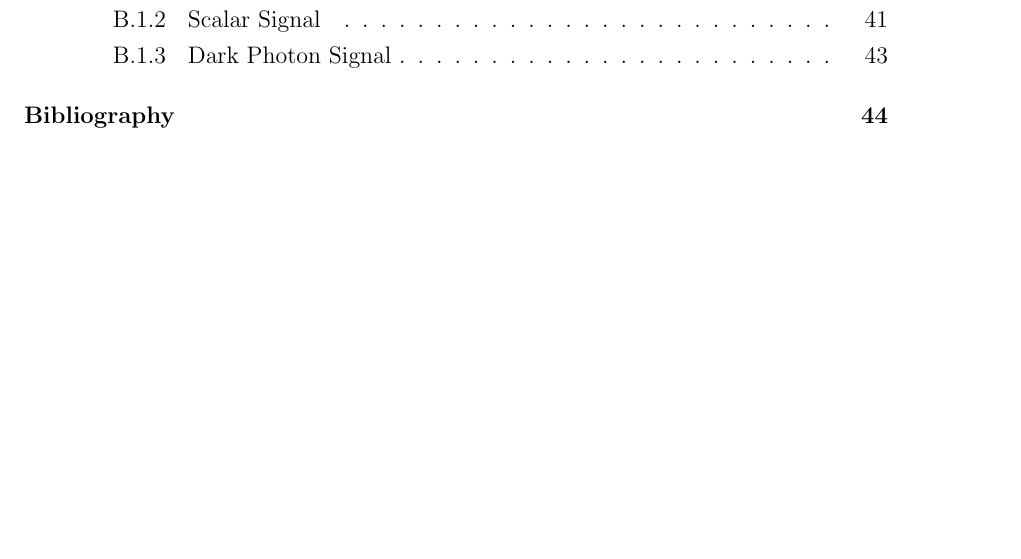
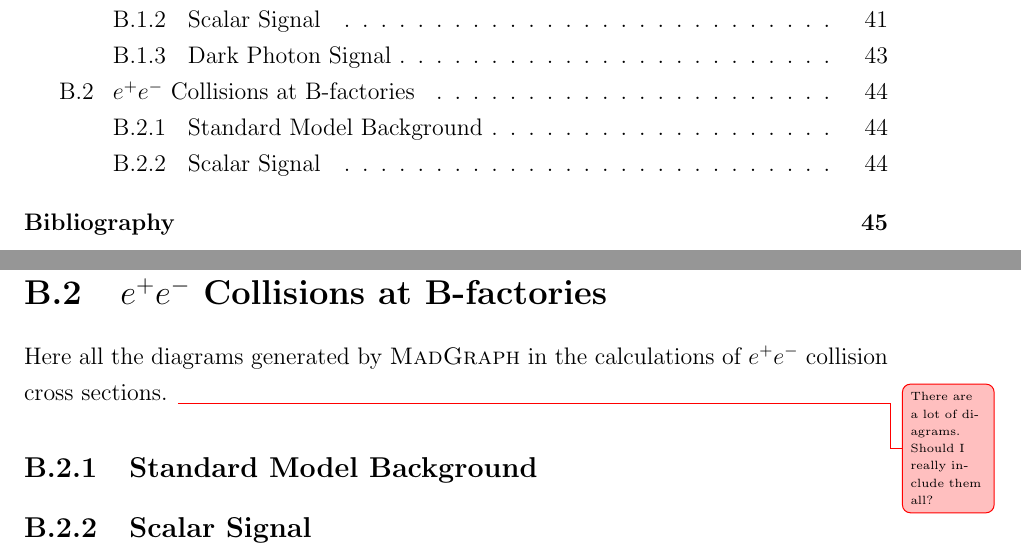
Before and after one commit to drglove/masters-thesis, a LaTeX thesis (thesis.tex, which reads chapters/appendix/chapter_diagrams.tex): part of page 5 of 58 before the commit and two parts of pages 5 and 56 of 59 after it, the two joined at a grey line, cut so that both start at the same text, the shorter picture padded with empty space. Compiled offline with pdfLaTeX.

Commit message:
Add unfinished diagram appendix entry

```diff
--- a/chapters/appendix/chapter_diagrams.tex
+++ b/chapters/appendix/chapter_diagrams.tex
@@ -46,3 +46,12 @@ The same comment regarding the width of the dark photon can be said here.
     \caption{Signal contribution to muon decay from the dark photon. The dark photon is taken to be on-shell where it decays to an $e^+ e^-$ pair.}
     \label{fig:mu_eee_darkphoton}
 \end{figure}
+
+\section{$e^+ e^-$ Collisions at B-factories}
+\label{app:ee_diagrams}
+Here all the diagrams generated by \madgraph in the calculations of $e^+ e^-$ collision cross sections.
+\unsure{There are a lot of diagrams. Should I really include them all?}
+
+\subsection{Standard Model Background}
+
+\subsection{Scalar Signal}
```
